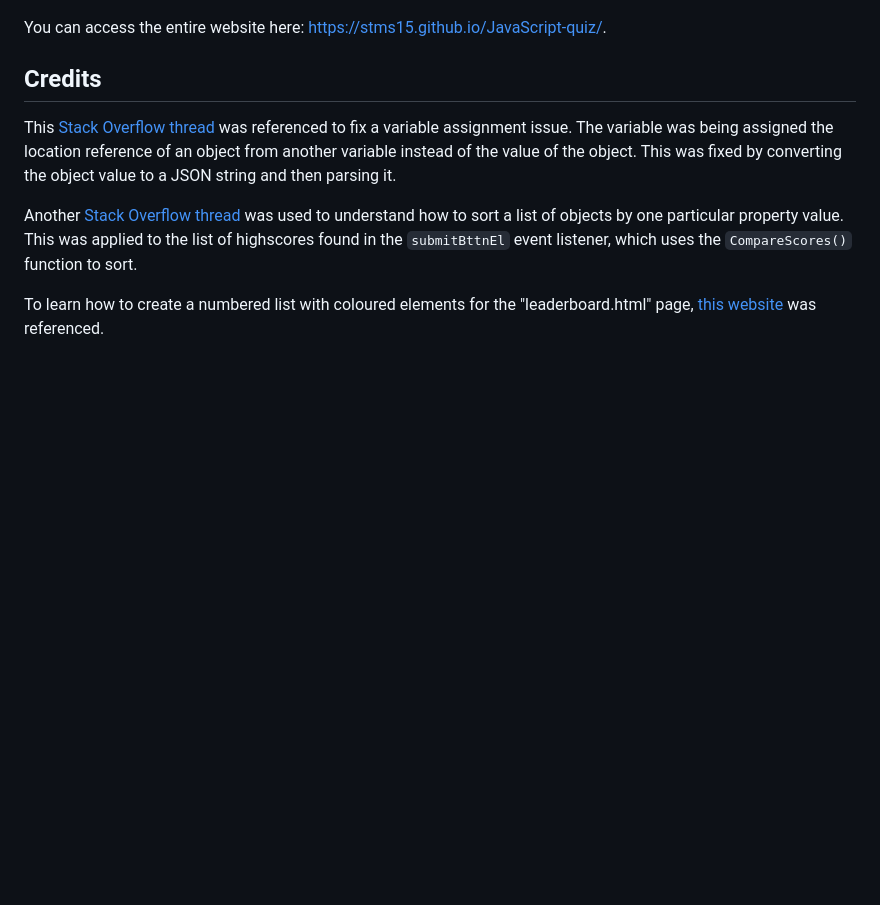
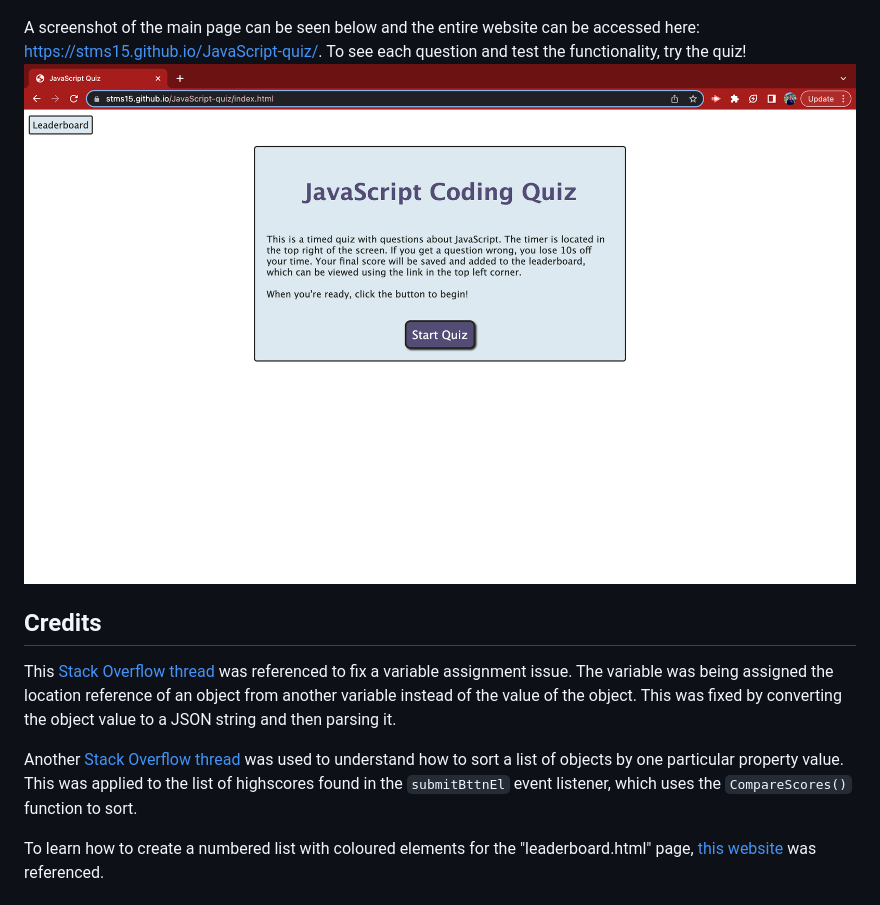
Before and after one commit to stms15/JavaScript-quiz, a Markdown page: README.md, the part around the change. Drawn GitHub-style; pictures changed too: assets/images/JavaScriptQuiz-MainPage.png (added); blank space fills up the shorter version.

Commit message:
updated README to include screenshot

```diff
--- a/README.md
+++ b/README.md
@@ -40,7 +40,8 @@ You can view the highscores using the "Leaderboard" link in the top left corner.
 Here you will see a list of the saved scores in order from highest to lowest. You can use the "Close" button to exit the leaderboard and go back to the quiz, or you can click the "Clear Scores" button to wipe the highscores.
 ![a list of scores from highest to lowest and a "Close" button and "Clear Scores" button](./assets/images/JavaScriptQuiz-LeaderboardPage.png)
 
-You can access the entire website here: https://stms15.github.io/JavaScript-quiz/.
+A screenshot of the main page can be seen below and the entire website can be accessed here: https://stms15.github.io/JavaScript-quiz/. To see each question and test the functionality, try the quiz!
+![JavaScript Quiz title with a paragraph explaining the website and a "Start Quiz" button](./assets/images/JavaScriptQuiz-MainPage.png)
 
 ## Credits
 
```
